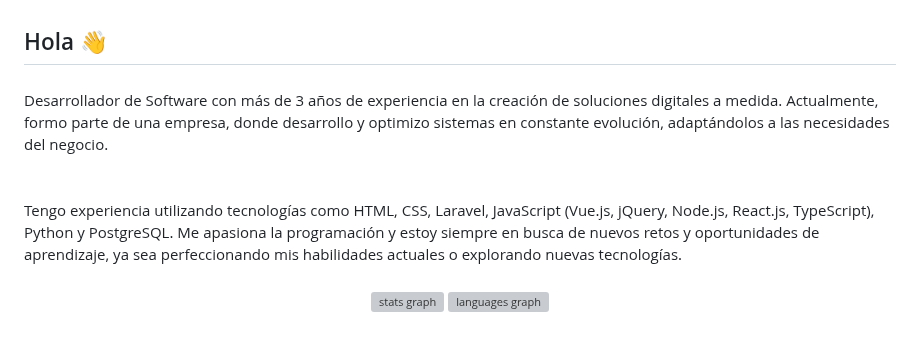
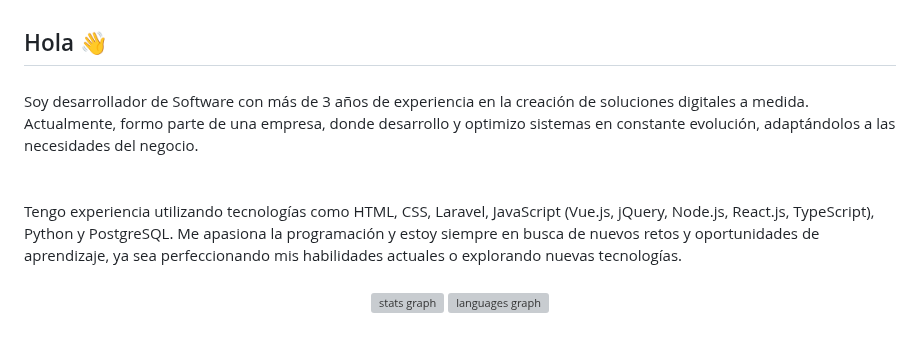
Before and after one commit to MirandaYuber/MirandaYuber, a Markdown page: README.md, the part around the change. Rendered like a GitHub page; grey boxes are pictures that could not be loaded.

```diff
--- a/README.md
+++ b/README.md
@@ -2,7 +2,7 @@
 
 ###
 
-<p align="left">Desarrollador de Software con más de 3 años de experiencia en la creación de soluciones digitales a medida. Actualmente, formo parte de una empresa, donde desarrollo y optimizo sistemas en constante evolución, adaptándolos a las necesidades del negocio. <br><br><br>Tengo experiencia utilizando tecnologías como HTML, CSS, Laravel, JavaScript (Vue.js, jQuery, Node.js, React.js, TypeScript), Python y PostgreSQL. Me apasiona la programación y estoy siempre en busca de nuevos retos y oportunidades de aprendizaje, ya sea perfeccionando mis habilidades actuales o explorando nuevas tecnologías.</p>
+<p align="left">Soy desarrollador de Software con más de 3 años de experiencia en la creación de soluciones digitales a medida. Actualmente, formo parte de una empresa, donde desarrollo y optimizo sistemas en constante evolución, adaptándolos a las necesidades del negocio. <br><br><br>Tengo experiencia utilizando tecnologías como HTML, CSS, Laravel, JavaScript (Vue.js, jQuery, Node.js, React.js, TypeScript), Python y PostgreSQL. Me apasiona la programación y estoy siempre en busca de nuevos retos y oportunidades de aprendizaje, ya sea perfeccionando mis habilidades actuales o explorando nuevas tecnologías.</p>
 
 ###
 
```
